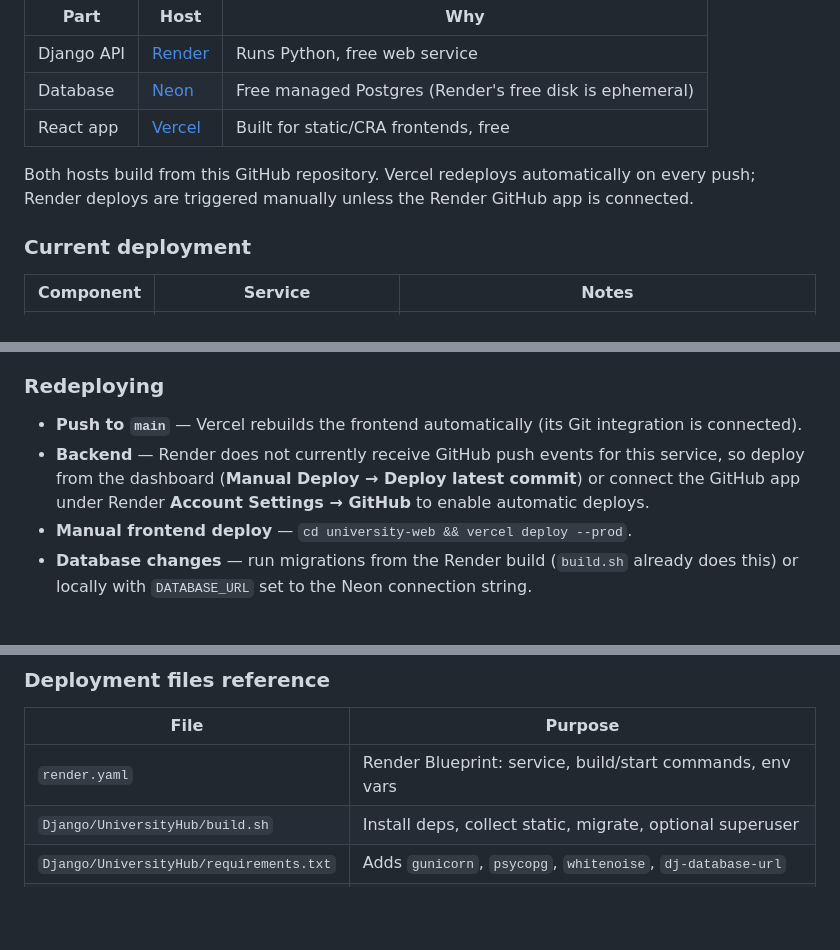
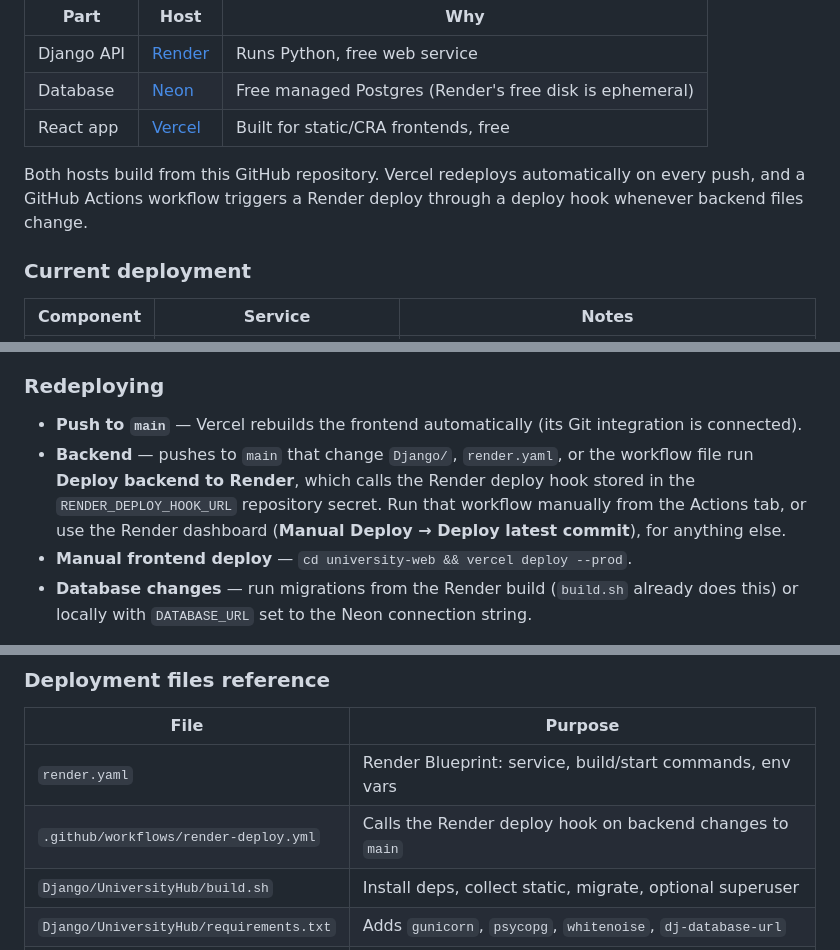
Before and after one commit to albinpsajan/MyFullStackProject, a Markdown page: README.md, 3 parts joined by grey strips. Drawn GitHub-style; blank space fills up the shorter version.

Commit message:
docs: describe GitHub Actions Render deploy

```diff
--- a/README.md
+++ b/README.md
@@ -386,7 +386,7 @@ This project is deployed with the following (free) setup:
 | Database | [Neon](https://neon.tech) | Free managed Postgres (Render's free disk is ephemeral) |
 | React app | [Vercel](https://vercel.com) | Built for static/CRA frontends, free |
 
-Both hosts build from this GitHub repository. Vercel redeploys automatically on every push; Render deploys are triggered manually unless the Render GitHub app is connected.
+Both hosts build from this GitHub repository. Vercel redeploys automatically on every push, and a GitHub Actions workflow triggers a Render deploy through a deploy hook whenever backend files change.
 
 ### Current deployment
 
@@ -399,7 +399,7 @@ Both hosts build from this GitHub repository. Vercel redeploys automatically on
 ### Redeploying
 
 - **Push to `main`** — Vercel rebuilds the frontend automatically (its Git integration is connected).
-- **Backend** — Render does not currently receive GitHub push events for this service, so deploy from the dashboard (**Manual Deploy → Deploy latest commit**) or connect the GitHub app under Render **Account Settings → GitHub** to enable automatic deploys.
+- **Backend** — pushes to `main` that change `Django/`, `render.yaml`, or the workflow file run **Deploy backend to Render**, which calls the Render deploy hook stored in the `RENDER_DEPLOY_HOOK_URL` repository secret. Run that workflow manually from the Actions tab, or use the Render dashboard (**Manual Deploy → Deploy latest commit**), for anything else.
 - **Manual frontend deploy** — `cd university-web && vercel deploy --prod`.
 - **Database changes** — run migrations from the Render build (`build.sh` already does this) or locally with `DATABASE_URL` set to the Neon connection string.
 
@@ -496,6 +496,7 @@ If the Students page shows a network/CORS error, confirm `CORS_ALLOWED_ORIGINS`
 | File | Purpose |
 | --- | --- |
 | `render.yaml` | Render Blueprint: service, build/start commands, env vars |
+| `.github/workflows/render-deploy.yml` | Calls the Render deploy hook on backend changes to `main` |
 | `Django/UniversityHub/build.sh` | Install deps, collect static, migrate, optional superuser |
 | `Django/UniversityHub/requirements.txt` | Adds `gunicorn`, `psycopg`, `whitenoise`, `dj-database-url` |
 | `university-web/vercel.json` | CRA framework preset + SPA rewrite for client-side routing |
```
